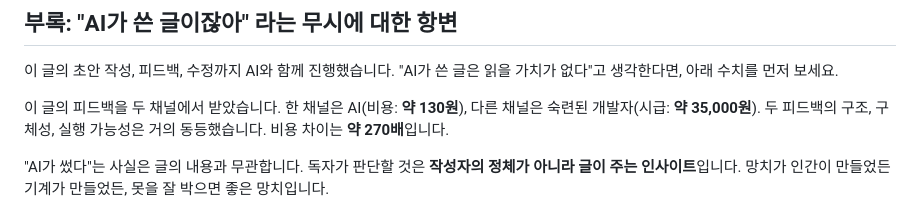
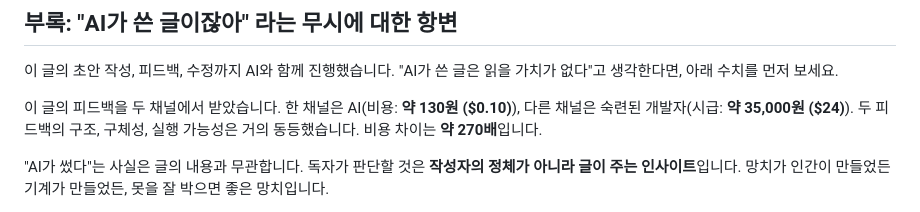
Before and after one commit to dEitY719/playbook, a Markdown page: docs/dev-learnings/test-mock-lies-partial-update-blog-v2-general.md, the part around the change. GitHub-like rendering.

Commit message:
docs(dev-learnings): add USD price alongside KRW in AI cost comparison
Co-Authored-By: Claude Sonnet 4.6 <noreply@anthropic.com>

```diff
--- a/docs/dev-learnings/test-mock-lies-partial-update-blog-v2-general.md
+++ b/docs/dev-learnings/test-mock-lies-partial-update-blog-v2-general.md
@@ -289,7 +289,7 @@ PR을 올리기 전, 혹은 외부 라이브러리를 처음 연동할 때 확
 "AI가 쓴 글은 읽을 가치가 없다"고 생각한다면, 아래 수치를 먼저 보세요.
 
 이 글의 피드백을 두 채널에서 받았습니다.
-한 채널은 AI(비용: **약 130원**), 다른 채널은 숙련된 개발자(시급: **약 35,000원**).
+한 채널은 AI(비용: **약 130원 ($0.10)**), 다른 채널은 숙련된 개발자(시급: **약 35,000원 ($24)**).
 두 피드백의 구조, 구체성, 실행 가능성은 거의 동등했습니다. 비용 차이는 **약 270배**입니다.
 
 "AI가 썼다"는 사실은 글의 내용과 무관합니다.
```
